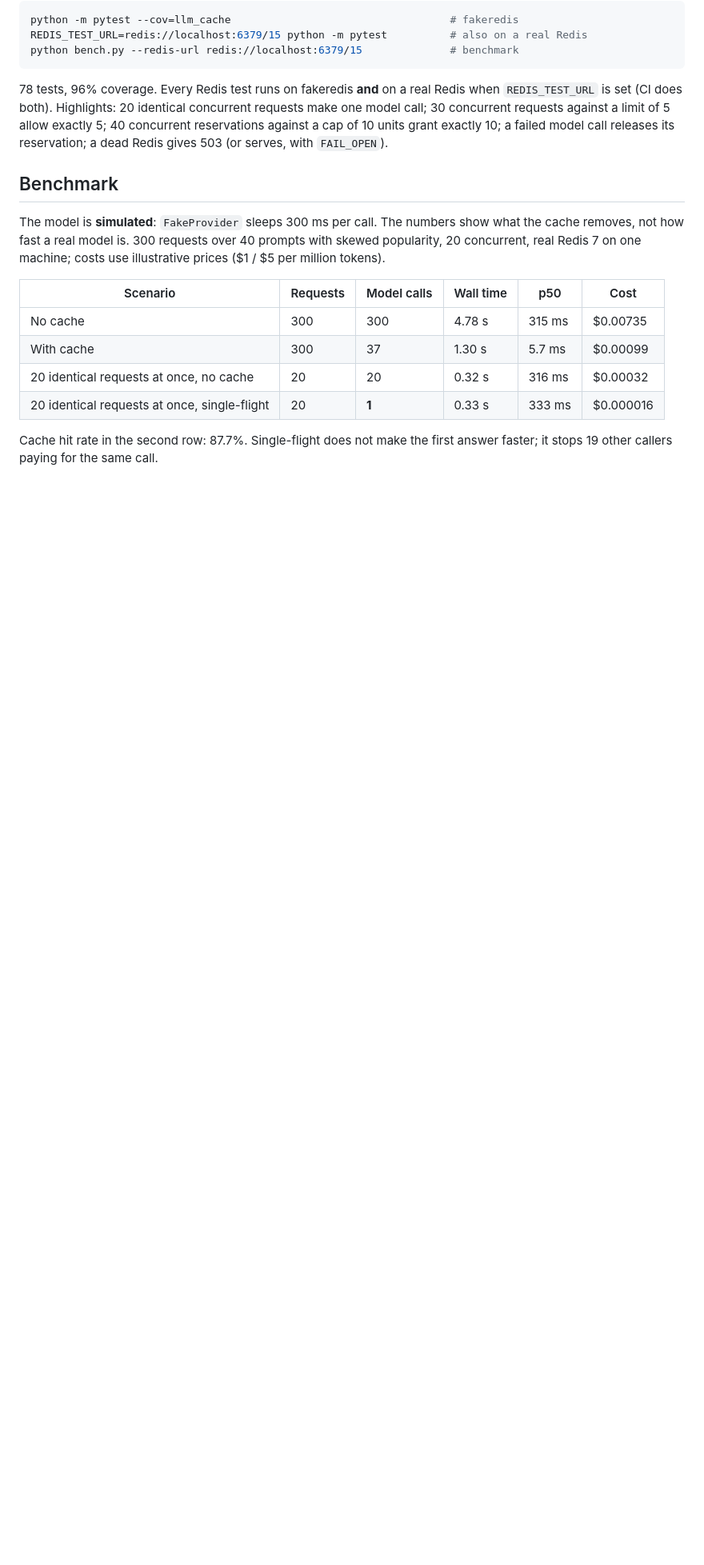
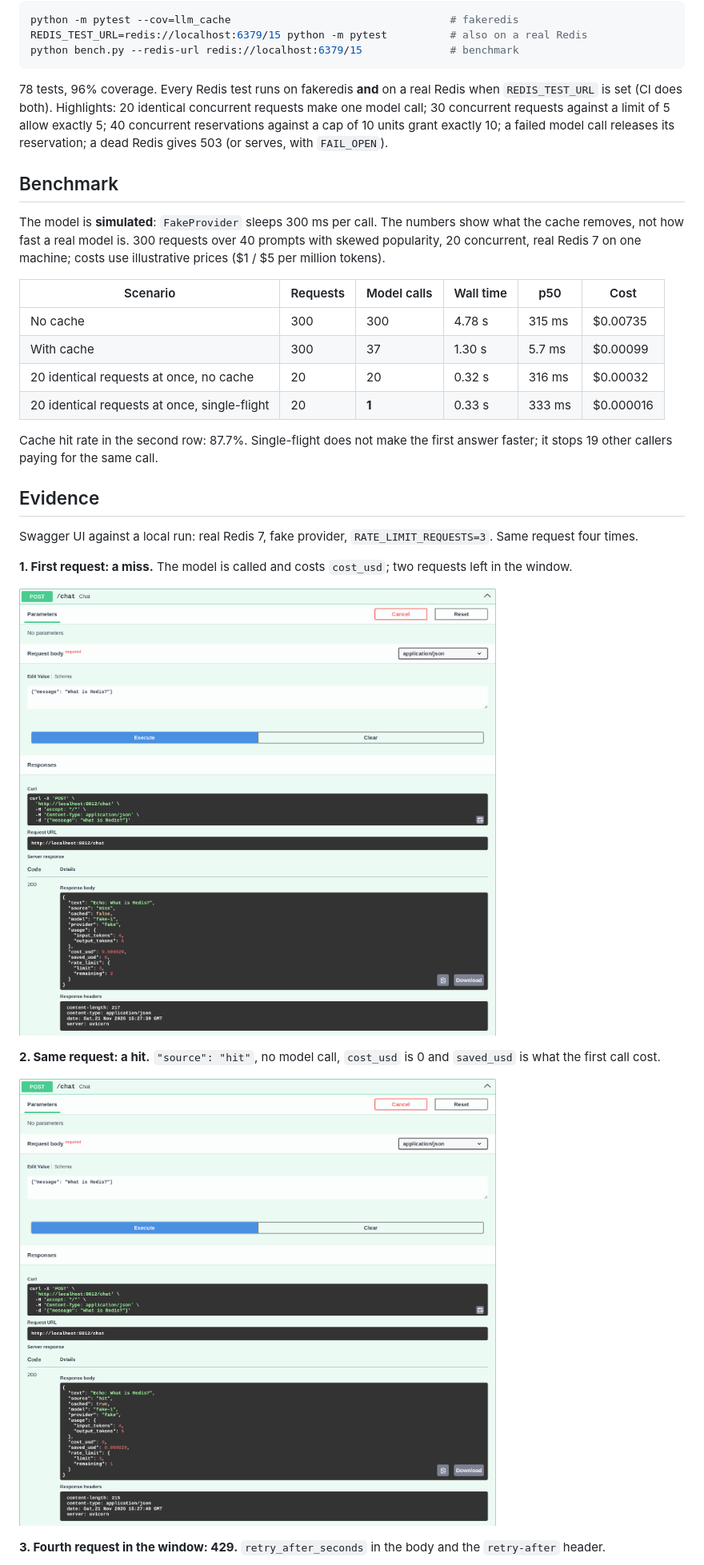
Before and after one commit to pavelsilinskiiwork/llm-cache-ratelimit, a Markdown page: README.md, the part around one of its changes. Shown at 80% size. Rendered like a GitHub page; pictures changed too: docs/01-miss.png (added), docs/02-hit.png (added); blank space fills up the shorter version.

Commit message:
update description

```diff
--- a/README.md
+++ b/README.md
@@ -93,3 +93,17 @@ Redis 7 on one machine; costs use illustrative prices ($1 / $5 per million token
 Cache hit rate in the second row: 87.7%. Single-flight does not make the first answer faster; it stops 19
 other callers paying for the same call.
 
+## Evidence
+
+Swagger UI against a local run: real Redis 7, fake provider, `RATE_LIMIT_REQUESTS=3`. Same request four times.
+
+**1. First request: a miss.** The model is called and costs `cost_usd`; two requests left in the window.
+
+![miss](docs/01-miss.png)
+
+**2. Same request: a hit.** `"source": "hit"`, no model call, `cost_usd` is 0 and `saved_usd` is what the first call cost.
+
+![hit](docs/02-hit.png)
+
+**3. Fourth request in the window: 429.** `retry_after_seconds` in the body and the `retry-after` header.
+
```
Also changed, not shown: other parts of README.md (+6 -0 lines), docs/03-rate-limited.png (added), docs/04-stats.png (added).
